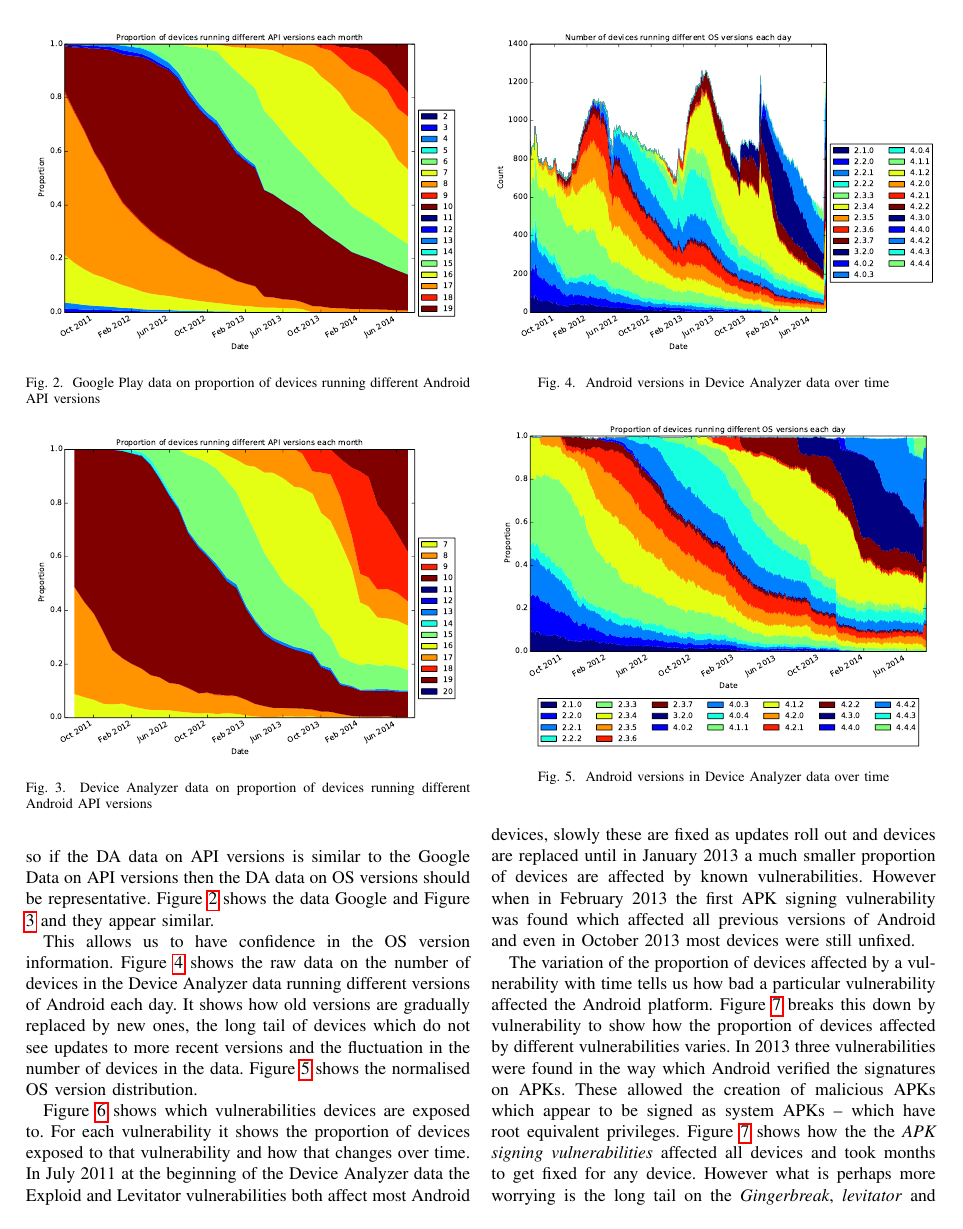
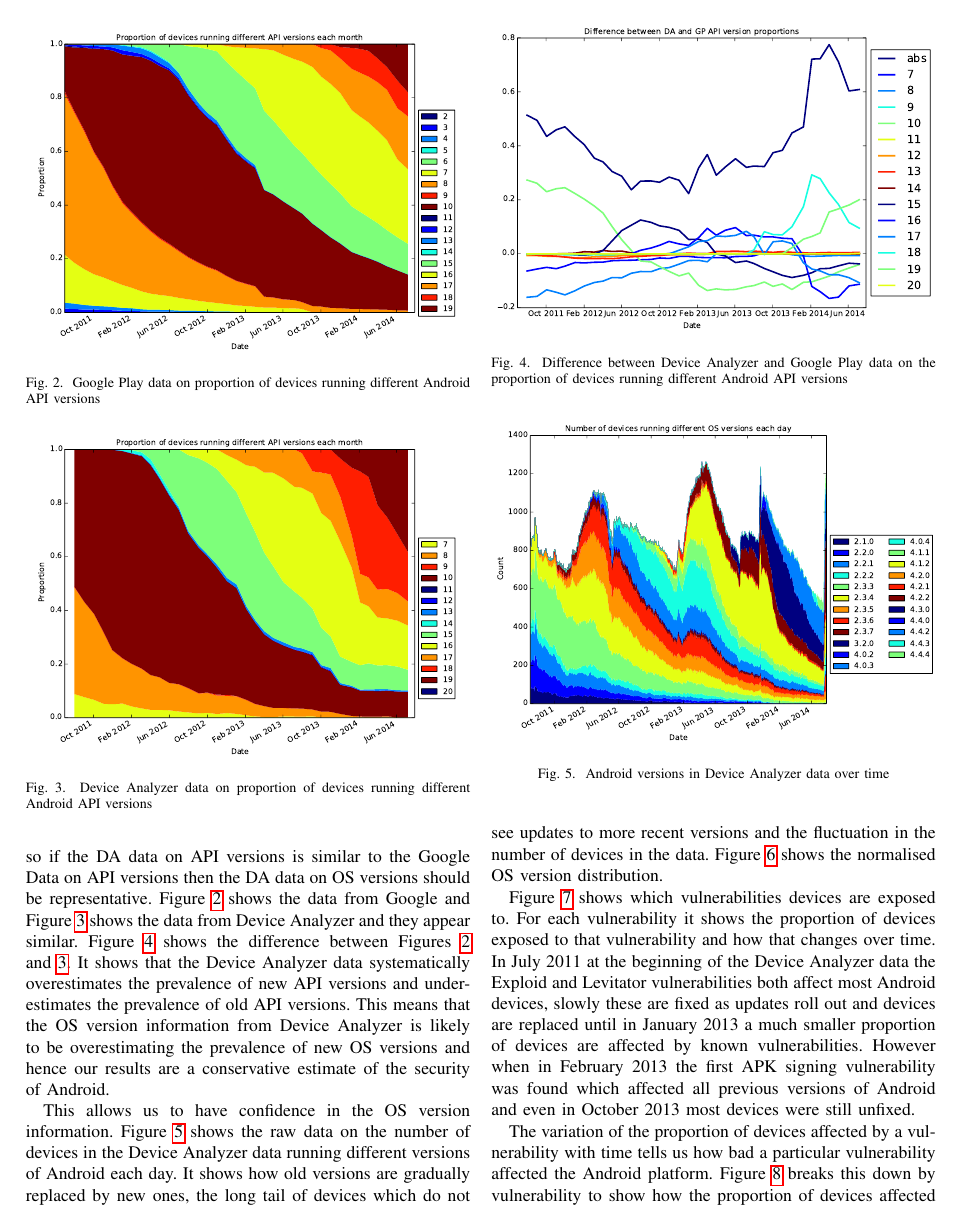
Before and after one commit to ucam-cl-dtg/paper-da-securityupdates, a LaTeX paper (securityupdates.tex): page 3 of 7. Compiled offline with pdfLaTeX; a LaTeX package or settings file that is missing is left out.

Commit message:
Include figure showing difference between DA and GP data

```diff
--- a/securityupdates.tex
+++ b/securityupdates.tex
@@ -147,7 +147,11 @@ The data from Device Analyzer (DA) we want to use to investigate the proportion
 Unfortunately there is no authoritative source of OS version information and so we cannot check directly whether our data is representative.
 However Google has published API version information every month since December 2009 and we have collated this information.\footnote{\url{https://www.cl.cam.ac.uk/~drt24/android/versiondistribution/}}
 While API versions are too coarse grained to use for security update detection they are closely related to OS versions and so if the DA data on API versions is similar to the Google Data on API versions then the DA data on OS versions should be representative.
-Figure \ref{fig:play_api} shows the data Google and Figure \ref{fig:da_api} and they appear similar. %TODO we want a statistical metric to claim this strongly with.
+Figure \ref{fig:play_api} shows the data from Google and Figure \ref{fig:da_api} shows the data from Device Analyzer and they appear similar.
+Figure \ref{fig:da_gp_comp_diff} shows the difference between Figures \ref{fig:play_api} and \ref{fig:da_api}.
+It shows that the Device Analyzer data systematically overestimates the prevalence of new API versions and underestimates the prevalence of old API versions.
+This means that the OS version information from Device Analyzer is likely to be overestimating the prevalence of new OS versions and hence our results are a conservative estimate of the security of Android.
+%TODO we want a statistical metric to claim this strongly with.
 \begin{figure}
  \centering
  \includegraphics[width=\columnwidth]{figures/googleplayapi}
@@ -160,6 +164,13 @@ Figure \ref{fig:play_api} shows the data Google and Figure \ref{fig:da_api} and
  \caption{Device Analyzer data on proportion of devices running different Android API versions}
  \label{fig:da_api}
 \end{figure}
+\begin{figure}
+ \centering
+ \includegraphics[width=\columnwidth]{figures/api_gpcomp_diff}
+ \caption{Difference between Device Analyzer and Google Play data on the proportion of devices running different Android API versions}
+ \label{fig:da_gp_comp_diff}
+\end{figure}
+
 
 This allows us to have confidence in the OS version information.
 Figure \ref{fig:os} shows the raw data on the number of devices in the Device Analyzer data running different versions of Android each day.
```
